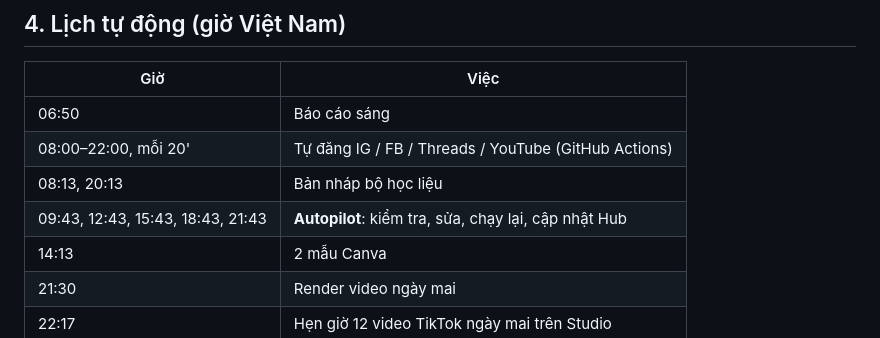
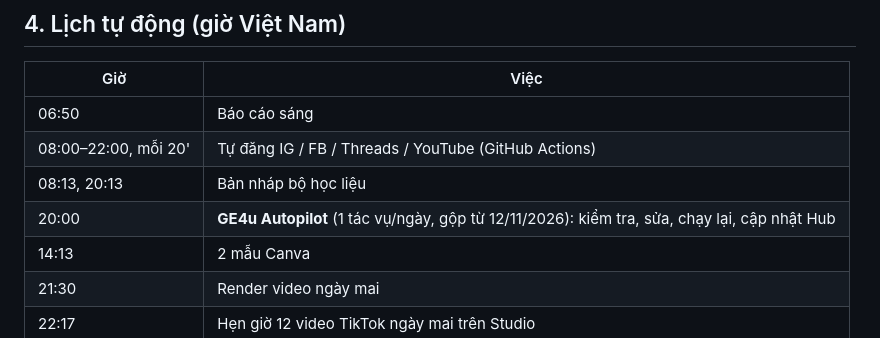
Before and after one commit to ge4uhealthsciences-creator/medvocab-lab, a Markdown page: AUTOPILOT.md, the part around the change. GitHub-like rendering.

Commit message:
docs: cập nhật lịch Autopilot thực tế
Co-Authored-By: Claude <noreply@anthropic.com>

```diff
--- a/AUTOPILOT.md
+++ b/AUTOPILOT.md
@@ -44,7 +44,7 @@ Chủ sở hữu (owner) cho phép Claude **tự chạy mọi việc cần thi
 | 06:50 | Báo cáo sáng |
 | 08:00–22:00, mỗi 20' | Tự đăng IG / FB / Threads / YouTube (GitHub Actions) |
 | 08:13, 20:13 | Bản nháp bộ học liệu |
-| 09:43, 12:43, 15:43, 18:43, 21:43 | **Autopilot**: kiểm tra, sửa, chạy lại, cập nhật Hub |
+| 20:00 | **GE4u Autopilot** (1 tác vụ/ngày, gộp từ 12/11/2026): kiểm tra, sửa, chạy lại, cập nhật Hub |
 | 14:13 | 2 mẫu Canva |
 | 21:30 | Render video ngày mai |
 | 22:17 | Hẹn giờ 12 video TikTok ngày mai trên Studio |
```
